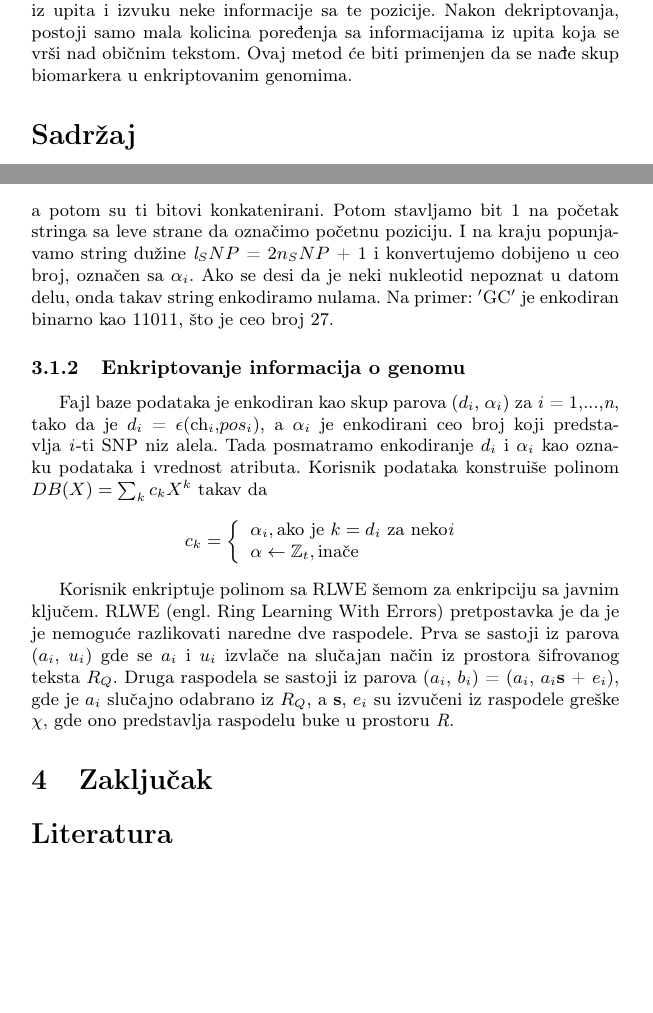
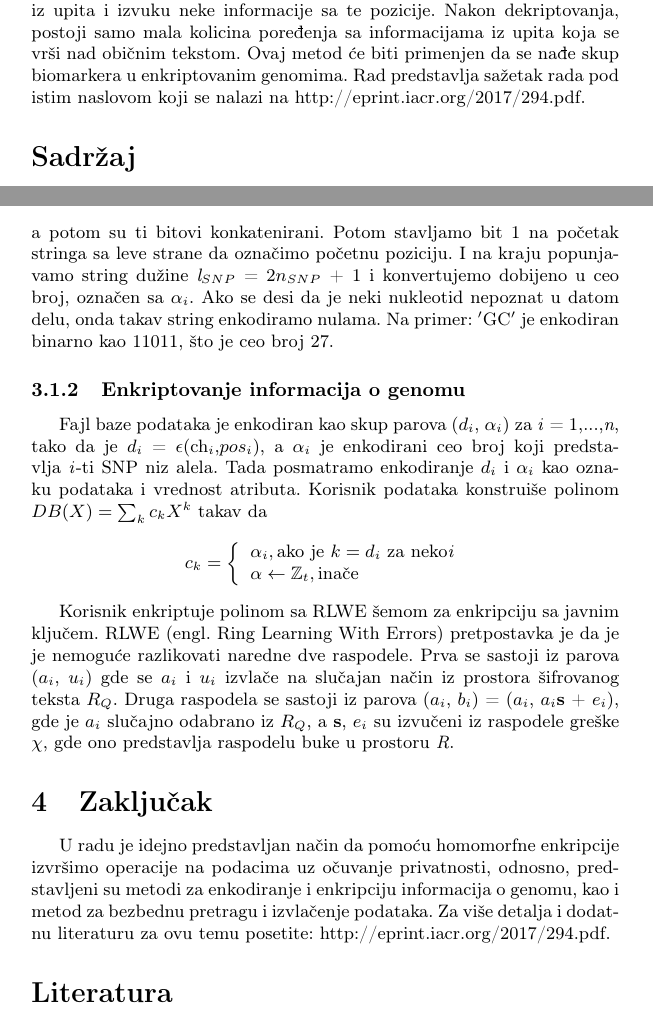
Before and after one commit to UnaStankovic/SecureSearchingOfBiomarkers, a LaTeX document (294_BTBKHHES_UnaStankovic.tex): two parts of pages 1 and 4 of 4, joined at a grey line, cut so that both start at the same text, the shorter picture padded with empty space. Compiled offline with pdfLaTeX.

Commit message:
Added conclusion.

```diff
--- a/294_BTBKHHES_UnaStankovic.tex
+++ b/294_BTBKHHES_UnaStankovic.tex
@@ -30,7 +30,7 @@
 \date{16.~maj 2017.}
 \maketitle
 
-\abstract{Sa sve bržim razvojem tehnologija za sekvenciranje genoma, raste i potreba da se očuva bezbednost podataka, posebno jer se oni, sve češće, čuvaju u oblaku i odatle koriste za istraživanje. U radu će biti predstavljen efikasan način da se bezbedno pretraži pozicija koja odgovara podacima iz upita i izvuku neke informacije sa te pozicije. Nakon dekriptovanja, postoji samo mala kolicina poređenja sa informacijama iz upita koja se vrši nad običnim tekstom. Ovaj metod će biti primenjen da se nađe skup biomarkera u enkriptovanim genomima.}
+\abstract{Sa sve bržim razvojem tehnologija za sekvenciranje genoma, raste i potreba da se očuva bezbednost podataka, posebno jer se oni, sve češće, čuvaju u oblaku i odatle koriste za istraživanje. U radu će biti predstavljen efikasan način da se bezbedno pretraži pozicija koja odgovara podacima iz upita i izvuku neke informacije sa te pozicije. Nakon dekriptovanja, postoji samo mala kolicina poređenja sa informacijama iz upita koja se vrši nad običnim tekstom. Ovaj metod će biti primenjen da se nađe skup biomarkera u enkriptovanim genomima. Rad predstavlja sažetak rada pod istim naslovom koji se nalazi na http://eprint.iacr.org/2017/294.pdf.}
 
 \tableofcontents
 
@@ -64,7 +64,7 @@ VCF fajl sadrži više linija sa informacijama o genotipu, gde se svaka od njih
 Predstavićemo hromozome pola, X i Y, sa 0 i 23, a potom definisati funkciju enkodiranja sa $\epsilon$: $\mathbb{Z}$ $\times$ $\mathbb{Z}$ $\rightarrow$ $\mathbb{Z}$ sa $$(ch, pos) \rightarrow \textit{d} = ch + 24  pos$$
 Sada treba predstaviti enkodiranje za SNP. Postavićemo $n_SNP$ za maksimalni broj alela za vršenje poređenja između genoma upita i korisničkog genoma. Svaki od SNP-ova je predstavljen sa dva bita tako da
 $$A \rightarrow 00, T \rightarrow 01, G \rightarrow 10, C \rightarrow 11$$
-a potom su ti bitovi konkatenirani. Potom stavljamo bit 1 na početak stringa sa leve strane da označimo početnu poziciju. I na kraju popunjavamo string dužine $\textit{l}_SNP$ = 2$n_SNP$ + 1 i konvertujemo dobijeno u ceo broj, označen sa $\alpha_i$. Ako se desi da je neki nukleotid nepoznat u datom delu, onda takav string enkodiramo nulama. Na primer: $'$GC$'$ je enkodiran binarno kao 11011, što je ceo broj 27.
+a potom su ti bitovi konkatenirani. Potom stavljamo bit 1 na početak stringa sa leve strane da označimo početnu poziciju. I na kraju popunjavamo string dužine $\textit{l}_{SNP}$ = 2$n_{SNP}$ + 1 i konvertujemo dobijeno u ceo broj, označen sa $\alpha_i$. Ako se desi da je neki nukleotid nepoznat u datom delu, onda takav string enkodiramo nulama. Na primer: $'$GC$'$ je enkodiran binarno kao 11011, što je ceo broj 27.
 \subsubsection{Enkriptovanje informacija o genomu}
 Fajl baze podataka je enkodiran kao skup parova ($d_i$, $\alpha_i$) za \textit{i} = 1,...,\textit{n}, tako da je $d_i$ = $\epsilon$($\ch_i$,$pos_i$), a $\alpha_i$ je enkodirani ceo broj koji predstavlja \textit{i}-ti SNP niz alela. Tada posmatramo enkodiranje $d_i$ i $\alpha_i$ kao oznaku podataka i vrednost atributa. Korisnik podataka konstruiše polinom $DB(X) = \sum_k c_k X^k$ takav da
 	$$c_k =\left\{
@@ -78,6 +78,7 @@ Korisnik enkriptuje polinom sa RLWE šemom za enkripciju sa javnim ključem.
 RLWE (engl. Ring Learning With Errors) pretpostavka je da je je nemoguće razlikovati naredne dve raspodele. Prva se sastoji iz parova ($a_i$, $u_i$) gde se $a_i$ i $u_i$ izvlače na slučajan način iz prostora šifrovanog teksta $R_Q$. Druga raspodela se sastoji iz parova ($a_i$, $b_i$) = ($a_i$, $a_i$\textbf{s} + $e_i$), gde je $a_i$ slučajno odabrano iz $R_Q$, a \textbf{s}, $e_i$ su izvučeni iz raspodele greške $\chi$, gde ono predstavlja raspodelu buke u prostoru \textit{R}.
 \section{Zaključak}
 \label{sec:zakljucak}
+U radu je idejno predstavljan način da pomoću homomorfne enkripcije izvršimo operacije na podacima uz očuvanje privatnosti, odnosno, predstavljeni su metodi za enkodiranje i enkripciju informacija o genomu, kao i metod za bezbednu pretragu i izvlačenje podataka. Za više detalja i dodatnu literaturu za ovu temu posetite: http://eprint.iacr.org/2017/294.pdf.
 
 
 \addcontentsline{toc}{section}{Literatura}
```
Also changed, not shown: 294_BTBKHHES_UnaStankovic.pdf.
